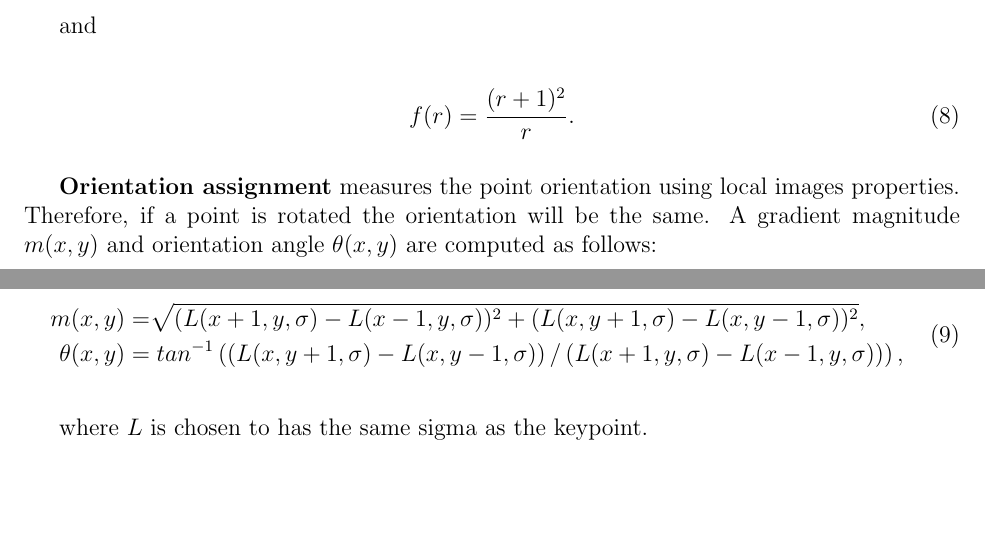
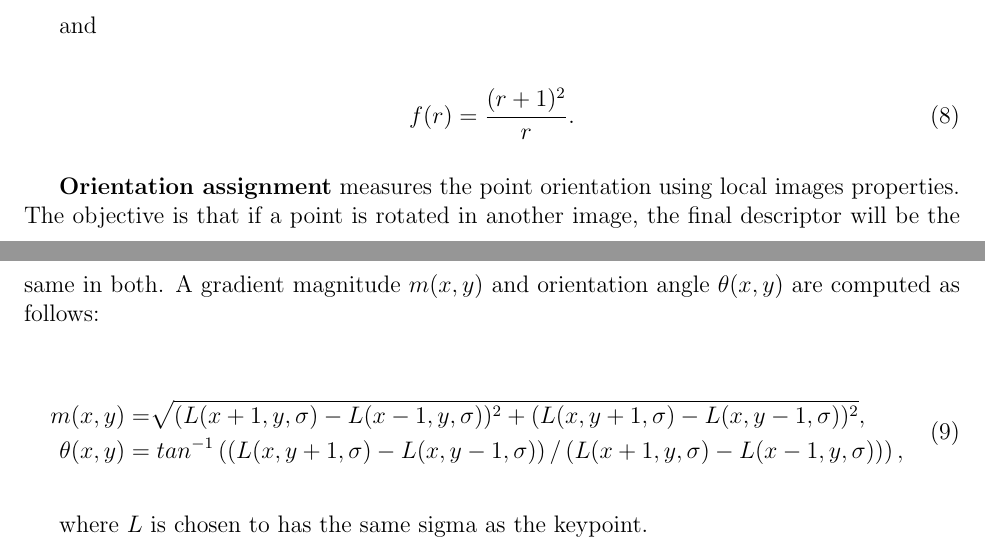
Before and after one commit to Era-Dorta/bath-vu-coursework, a LaTeX document (report/vu_report.tex): two parts of pages 4 and 5 of 6 before the commit and two parts of pages 4 and 5 of 7 after it, joined at a grey line, cut so that both start at the same text, the shorter picture padded with empty space. Compiled offline with pdfLaTeX.

Commit message:
Small fix in sift

```diff
--- a/report/vu_report.tex
+++ b/report/vu_report.tex
@@ -168,7 +168,7 @@ f(r) = \frac{(r + 1)^2}{r}.
 \end{equation}
 
 \textbf{Orientation assignment} measures the point orientation using local images properties.
-Therefore, if a point is rotated the orientation will be the same.
+The objective is that if a point is rotated in another image, the final descriptor will be the same in both.
 A gradient magnitude $m(x,y)$ and orientation angle $\theta(x,y)$ are computed as follows:
 
 \begin{equation}
```
Also changed, not shown: 1 other file.
